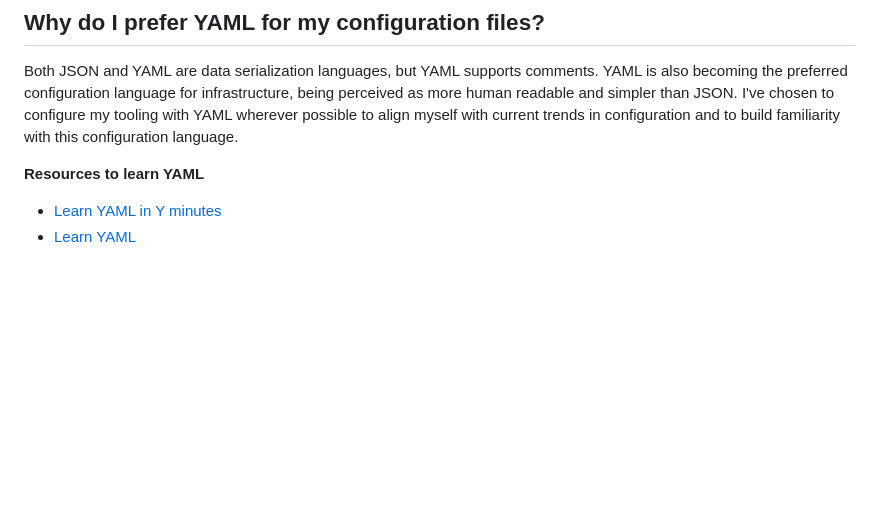
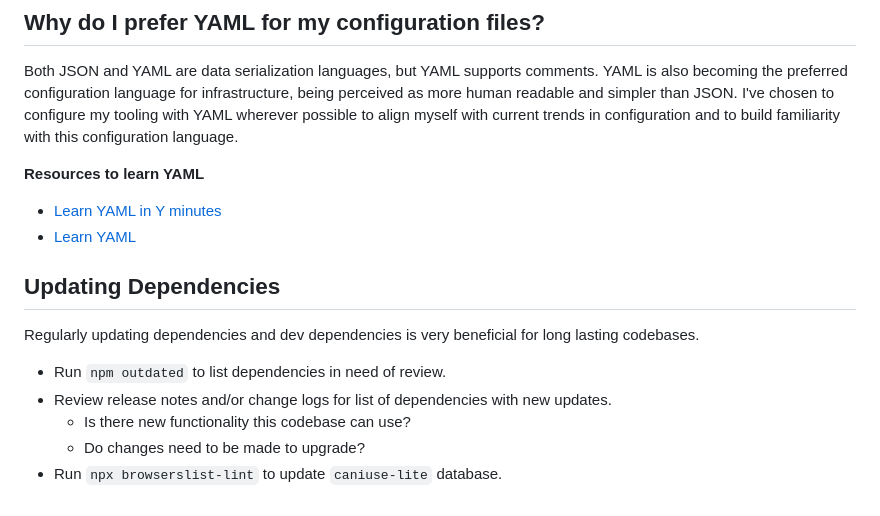
Before and after one commit to nkabrown/truckers-atlas, a Markdown page: engineering-mindset.md, the part around the change. Drawn GitHub-style; blank space fills up the shorter version.

Commit message:
Add guidance on updating dependencies

```diff
--- a/engineering-mindset.md
+++ b/engineering-mindset.md
@@ -67,3 +67,13 @@ Both JSON and YAML are data serialization languages, but YAML supports comments.
 
 -   [Learn YAML in Y minutes](https://learnxinyminutes.com/docs/yaml/)
 -   [Learn YAML](https://www.yaml.info/learn/index.html)
+
+## Updating Dependencies
+
+Regularly updating dependencies and dev dependencies is very beneficial for long lasting codebases.
+
+-   Run `npm outdated` to list dependencies in need of review.
+-   Review release notes and/or change logs for list of dependencies with new updates.
+    -   Is there new functionality this codebase can use?
+    -   Do changes need to be made to upgrade?
+-   Run `npx browserslist-lint` to update `caniuse-lite` database.
```
